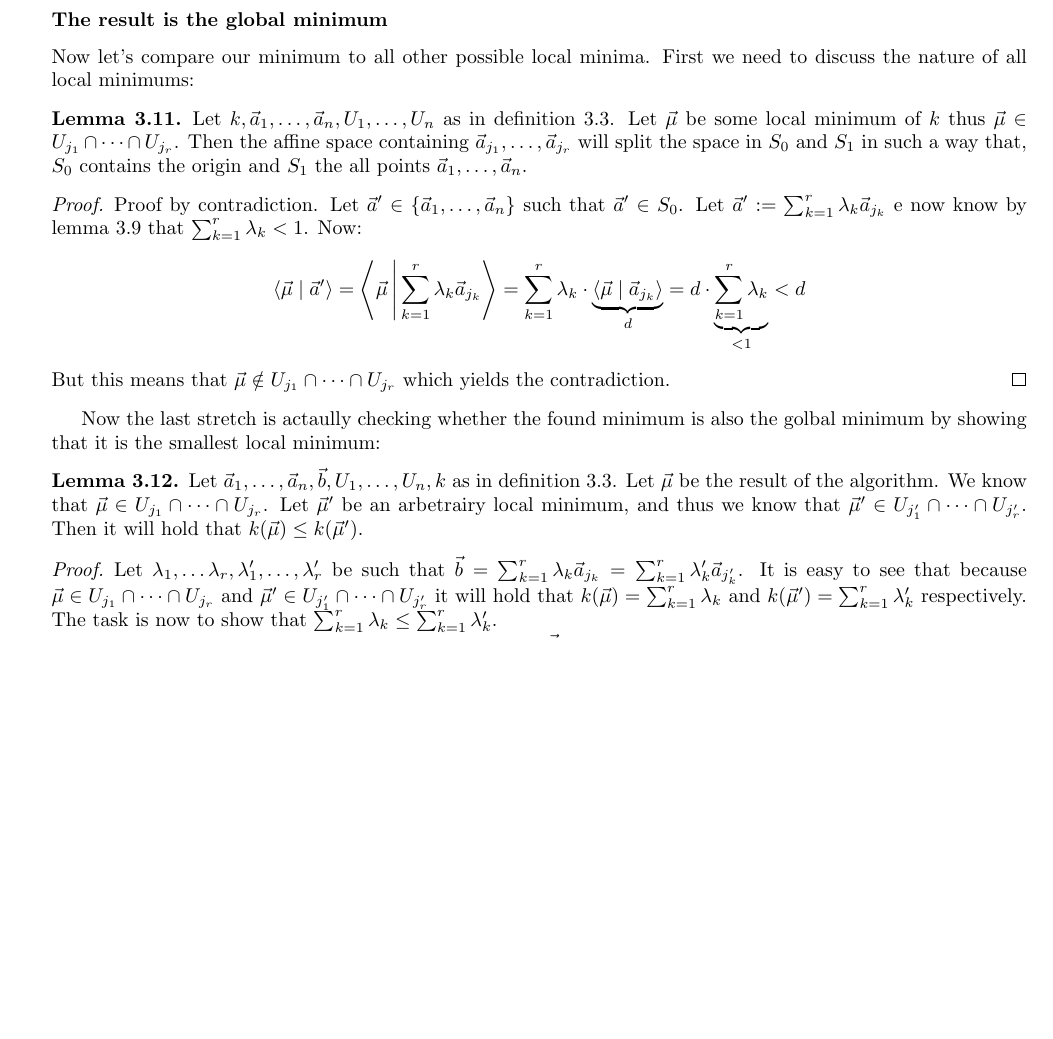
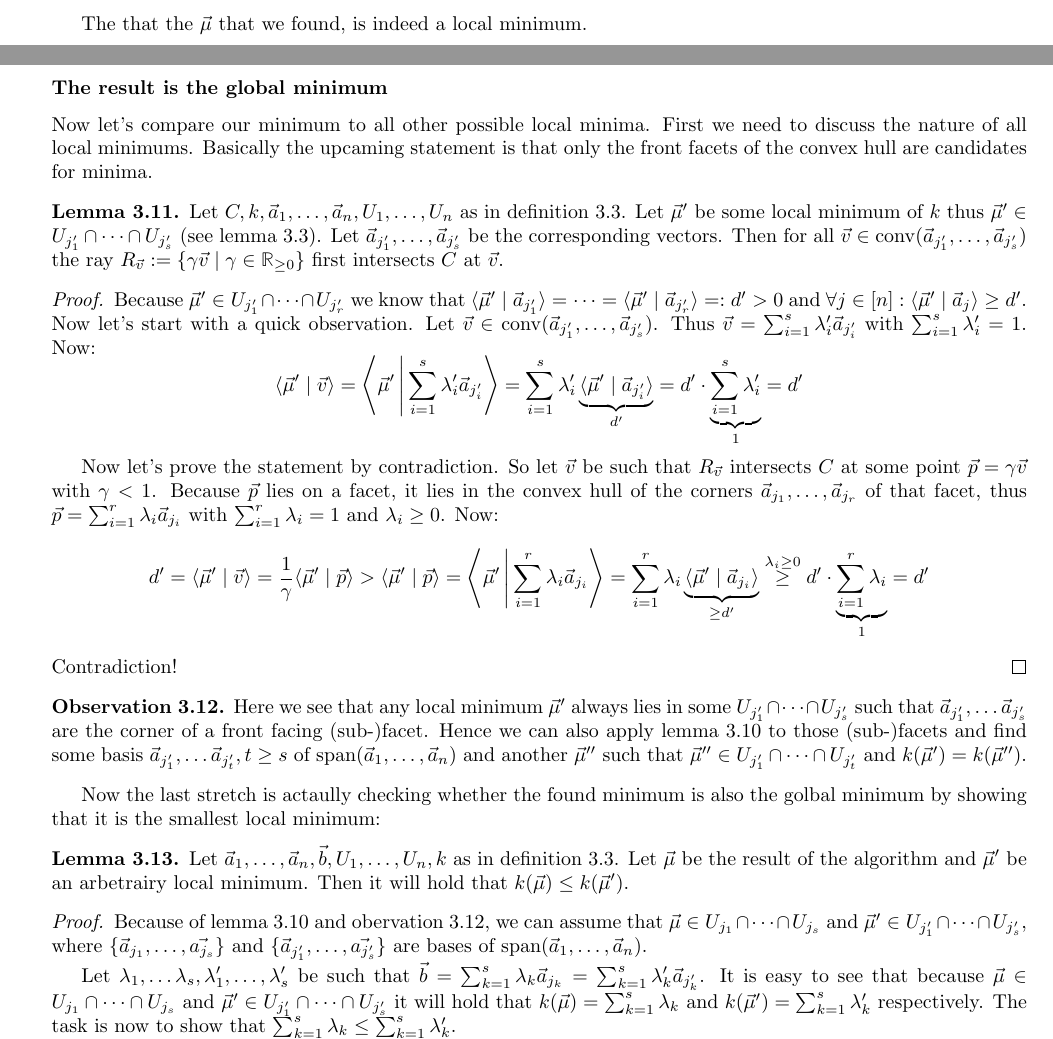
Before and after one commit to Mioriarty/bachelor-thesis, a LaTeX thesis (main.tex, which reads optimized_reduction/optimized_reduction.tex): part of page 22 of 25 before the commit and two parts of pages 21 and 22 of 25 after it, the two joined at a grey line, cut at the place of the change, the shorter picture padded with empty space. Compiled offline with pdfLaTeX.

Commit message:
finalize last proofing steps

```diff
--- a/optimized_reduction/optimized_reduction.tex
+++ b/optimized_reduction/optimized_reduction.tex
@@ -337,28 +338,38 @@ Equipped with this knowledge we can now make sure, that $\vec\mu$ is indeed a lo
     Hence $\vec\mu' \in U_{j_1} \cap \dots \cap U_{j_s}$.
 
     It is left to check, that $k(\vec\mu) \stackrel{?}{=} k(\vec\mu')$. But as $s \geq r$ we know that $U_{j_1} \cap \dots \cap U_{j_s}$ is a subset of $U_{j_1} \cap \dots \cap U_{j_r}$ and we know that $\vec\mu \in U_{j_1}, \dots, U_{j_r}$. This gives us $\vec\mu, \vec\mu' \in U_{j_1}, \dots, U_{j_r}$ but we know that $\vec b \in \Span(\vec a_{j_1}, \dots, \vec a_{j_r})$ and thus by lemma \ref{lemma:k_behavior} that $\restrict{k}{U_{j_1}, \dots, U_{j_r}}$ is constant, hence $k(\vec\mu) = k(\vec\mu')$.
-
 \end{proof}
 
+The that the $\vec\mu$ that we found, is indeed a local minimum.
+
 \subsubsection{The result is the global minimum}
-Now let's compare our minimum to all other possible local minima. First we need to discuss the nature of all local minimums:
+Now let's compare our minimum to all other possible local minima. First we need to discuss the nature of all local minimums. Basically the upcaming statement is that only the front facets of the convex hull are candidates for minima.
 
 \begin{lemma}
     \label{lemma:local_minimum_faces_is_visible_from_origin}
-    Let $k, \vec a_1, \dots, \vec a_n, U_1, \dots, U_n$ as in definition \ref{def:algo_basic}. Let $\vec\mu$ be some local minimum of $k$ thus $\vec\mu \in U_{j_1}\cap \dots \cap U_{j_r}$. Then the affine space containing $\vec a_{j_1}, \dots, \vec a_{j_r}$ will split the space in $S_0$ and $S_1$ in such a way that, $S_0$ contains the origin and $S_1$ the all points $\vec a_1, \dots, \vec a_n$.
+    Let $C, k, \vec a_1, \dots, \vec a_n, U_1, \dots, U_n$ as in definition \ref{def:algo_basic}. Let $\vec\mu'$ be some local minimum of $k$ thus $\vec\mu' \in U_{j'_1}\cap \dots \cap U_{j'_s}$ (see lemma \ref{lemma:k_behavior}). Let $\vec a_{j'_1}, \dots, \vec a_{j'_s}$ be the corresponding vectors. Then for all $\vec v \in \conv(\vec a_{j'_1}, \dots, \vec a_{j'_s})$ the ray $R_{\vec v} := \{\gamma\vec v \mid \gamma \in \R_{\geq 0}\}$ first intersects $C$ at $\vec v$.
 \end{lemma}
 \begin{proof}
-    Proof by contradiction. Let $\vec a' \in \{\vec a_1, \dots, \vec a_n\}$ such that $\vec a' \in S_0$. Let $\vec a' := \sum_{k=1}^r \lambda_k \vec a_{j_k}$ e now know by lemma \ref{lemma:affine_space} that $\sum_{k=1}^r \lambda_k < 1$.
-    Now:
-    $$\sprod{\vec\mu}{\vec a'} = \largesprod{\vec\mu}{\sum_{k=1}^r \lambda_k \vec a_{j_k}} = \sum_{k=1}^r\lambda_k \cdot \underbrace{\sprod{\vec\mu}{\vec a_{j_k}}}_d = d\cdot \underbrace{\sum_{k=1}^r\lambda_k}_{< 1} < d$$
-    But this means that $\vec\mu \notin U_{j_1}\cap \dots \cap U_{j_r}$ which yields the contradiction.
+    Because $\vec \mu' \in U_{j'_1}\cap \dots \cap U_{j'_r}$ we know that $\sprod{\vec\mu'}{\vec a_{j'_1}} = \dots = \sprod{\vec\mu'}{\vec a_{j'_r}} =: d' > 0$ and $\forall j\in [n]: \sprod{\vec\mu'}{\vec a_j} \geq d'$. Now let's start with a quick observation. Let $\vec v \in \conv(\vec a_{j'_1}, \dots, \vec a_{j'_s})$. Thus $\vec v = \sum_{i=1}^{s}\lambda'_i\vec a_{j'_i}$ with $\sum_{i=1}^{s}\lambda'_i = 1$. Now:
+    $$\sprod{\vec\mu'}{\vec v} = \largesprod{\vec\mu'}{\sum_{i=1}^{s}\lambda'_i\vec a_{j'_i}} = \sum_{i=1}^{s}\lambda'_i \underbrace{\sprod{\vec\mu'}{\vec a_{j'_i}}}_{d'} = d'\cdot \underbrace{\sum_{i=1}^{s}\lambda'_i}_1 = d'$$
+
+    Now let's prove the statement by contradiction. So let $\vec v$ be such that $R_{\vec v}$ intersects $C$ at some point $\vec p = \gamma \vec v$ with $\gamma < 1$. Because $\vec p$ lies on a facet, it lies in the convex hull of the corners $\vec a_{j_1}, \dots, \vec a_{j_r}$ of that facet, thus $\vec p = \sum_{i=1}^{r}\lambda_i\vec a_{j_i}$ with $\sum_{i=1}^{r}\lambda_i = 1$ and $\lambda_i \geq 0$. Now:
+    $$d' = \sprod{\vec\mu'}{\vec v} = \frac{1}{\gamma} \sprod{\vec\mu'}{\vec p} > \sprod{\vec\mu'}{\vec p} = \largesprod{\vec\mu'}{\sum_{i=1}^{r}\lambda_i\vec a_{j_i}} = \sum_{i=1}^{r}\lambda_i\underbrace{\sprod{\vec\mu'}{\vec a_{j_i}}}_{\geq d'} \stackrel{\lambda_i\geq0}{\geq} d'\cdot \underbrace{\sum_{i=1}^{r}\lambda_i}_1 = d'$$
+    Contradiction!
 \end{proof}
+
+\begin{observation}
+    \label{obs:local_minima_in_front_facets}
+    Here we see that any local minimum $\vec\mu'$ always lies in some $U_{j'_1} \cap \dots \cap U_{j'_s}$ such that $\vec a_{j'_1}, \dots \vec a_{j'_s}$ are the corner of a front facing (sub-)facet. Hence we can also apply lemma \ref{lemma:sub_fecets_are_extendable} to those (sub-)facets and find some basis $\vec a_{j'_1}, \dots \vec a_{j'_t}, t \geq s$ of $\Span(\vec a_1, \dots, \vec a_n)$ and another $\vec\mu''$ such that $\vec\mu'' \in U_{j'_1} \cap \dots \cap U_{j'_t}$ and $k(\vec\mu') = k(\vec\mu'')$.
+\end{observation}
+
+
 Now the last stretch is actaully checking whether the found minimum is also the golbal minimum by showing that it is the smallest local minimum:
 \begin{lemma}
-    Let $\vec a_1, \dots, \vec a_n, \vec b, U_1, \dots, U_n, k$ as in definition \ref{def:algo_basic}. Let $\vec \mu$ be the result of the algorithm. We know that $\vec\mu \in U_{j_1} \cap \dots \cap U_{j_r}$. Let $\vec\mu'$ be an arbetrairy local minimum, and thus we know that $\vec\mu' \in U_{j'_1} \cap \dots \cap U_{j'_r}$. Then it will hold that $k(\vec\mu) \leq k(\vec\mu')$.
+    Let $\vec a_1, \dots, \vec a_n, \vec b, U_1, \dots, U_n, k$ as in definition \ref{def:algo_basic}. Let $\vec \mu$ be the result of the algorithm and $\vec\mu'$ be an arbetrairy local minimum. Then it will hold that $k(\vec\mu) \leq k(\vec\mu')$.
 \end{lemma}
 \begin{proof}
-    Let $\lambda_1, \dots \lambda_r, \lambda'_1, \dots, \lambda'_r$ be such that $\vec b = \sum_{k=1}^{r}\lambda_k \vec a_{j_k} = \sum_{k=1}^{r}\lambda'_k \vec a_{j'_k}$. It is easy to see that because $\vec\mu \in U_{j_1} \cap \dots \cap U_{j_r}$ and $\vec\mu' \in U_{j'_1} \cap \dots \cap U_{j'_r}$ it will hold that $k(\vec\mu) = \sum_{k=1}^{r}\lambda_k$ and $k(\vec\mu') = \sum_{k=1}^{r}\lambda'_k$ respectively. The task is now to show that $\sum_{k=1}^{r}\lambda_k \leq \sum_{k=1}^{r}\lambda'_k$.
+    Because of lemma \ref{lemma:sub_fecets_are_extendable} and obervation \ref{obs:local_minima_in_front_facets}, we can assume that $\vec\mu \in U_{j_1} \cap \dots \cap U_{j_s}$ and $\vec\mu' \in U_{j'_1} \cap \dots \cap U_{j'_s}$, where $\{\vec a_{j_1}, \dots, \vec {a_{j_s}}\}$ and $\{\vec a_{j'_1}, \dots, \vec {a_{j'_s}}\}$ are bases of $\Span(\vec a_1, \dots, \vec a_n)$.
 
-    Let $\vec p$ by the point, where the ray from the origin to $\vec b$ hits the convex hull of $\vec a_1, \dots, \vec a_n$. Because of lemma \ref{lemma:b_behind_hull} $\vec p = \gamma\vec b$ for $0 < \gamma \leq 1$. Let $\nu_1, \dots \nu_r, \nu'_1, \dots, \nu'_r$ such that be such that $\vec p = \sum_{k=1}^{r}\nu_k \vec a_{j_k} = \sum_{k=1}^{r}\nu'_k \vec a_{j'_k}$. By construction, $\vec p$ lies in the affine space that also contains $\vec a_{j_1}, \dots, \vec a_{j_r}$ thus $\sum_{k=1}^{r}\nu_k = 1$. Because $\vec p$ lies on the boundary of the convex hull and the affine space of $\vec a_{j'_1}, \dots, \vec a_{j'_r}$ will split $\R^n$ in $S_0$ and $S_1$ and by lemma \ref{lemma:local_minimum_faces_is_visible_from_origin} the whole convex hull lies in $S_1$, we know that $\vec p\in S_1$. By lemma \ref{lemma:affine_space} it follows that $\sum_{k=1}^{r}\nu'_k \geq 1$.
+    Let $\lambda_1, \dots \lambda_s, \lambda'_1, \dots, \lambda'_s$ be such that $\vec b = \sum_{k=1}^{s}\lambda_k \vec a_{j_k} = \sum_{k=1}^{s}\lambda'_k \vec a_{j'_k}$. It is easy to see that because $\vec\mu \in U_{j_1} \cap \dots \cap U_{j_s}$ and $\vec\mu' \in U_{j'_1} \cap \dots \cap U_{j'_s}$ it will hold that $k(\vec\mu) = \sum_{k=1}^{s}\lambda_k$ and $k(\vec\mu') = \sum_{k=1}^{s}\lambda'_k$ respectively. The task is now to show that $\sum_{k=1}^{s}\lambda_k \leq \sum_{k=1}^{s}\lambda'_k$.
 
```
Also changed, not shown: optimized_reduction/optimized_reduction.tex (7 more changed lines).
